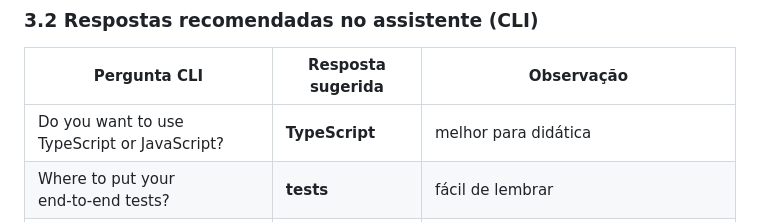
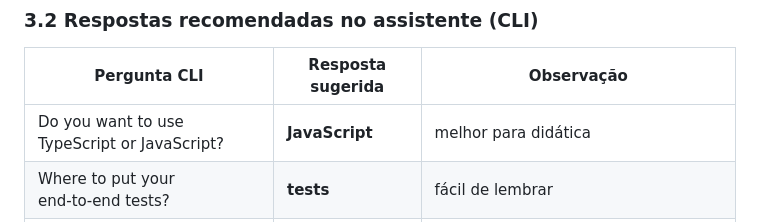
Before and after one commit to joprestes/github_actions, a Markdown page: README.md, the part around the change. GitHub-like rendering.

```diff
--- a/README.md
+++ b/README.md
@@ -82,7 +82,7 @@ npm create playwright@latest
 
 | Pergunta CLI                                 | Resposta sugerida | Observação                                 |
 | -------------------------------------------- | ----------------- | ------------------------------------------ |
-| Do you want to use TypeScript or JavaScript? | **TypeScript**    | melhor para didática                       |
+| Do you want to use TypeScript or JavaScript? | **JavaScript**    | melhor para didática                       |
 | Where to put your end‑to‑end tests?          | **tests**         | fácil de lembrar                           |
 | Add a GitHub Actions workflow?               | **Yes**           | já gera `.github/workflows/playwright.yml` |
 | Install Playwright browsers?                 | **Yes**           | necessário pro CI e local                  |
```
